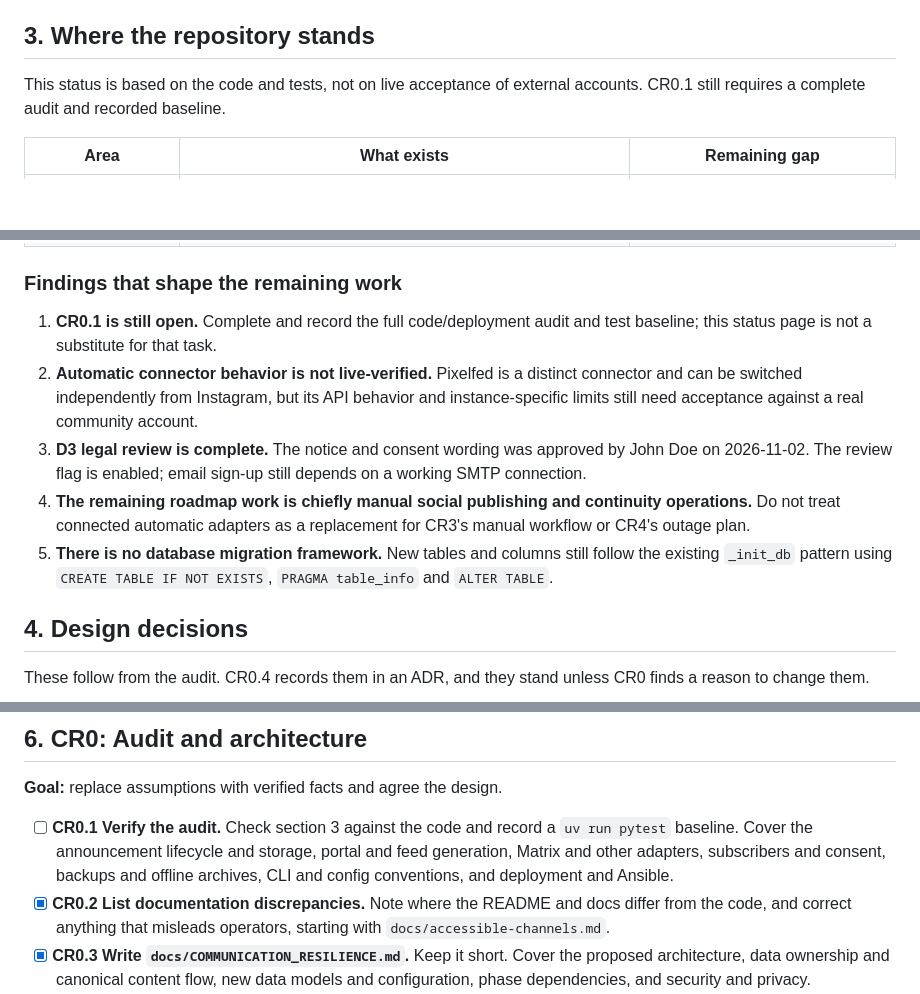
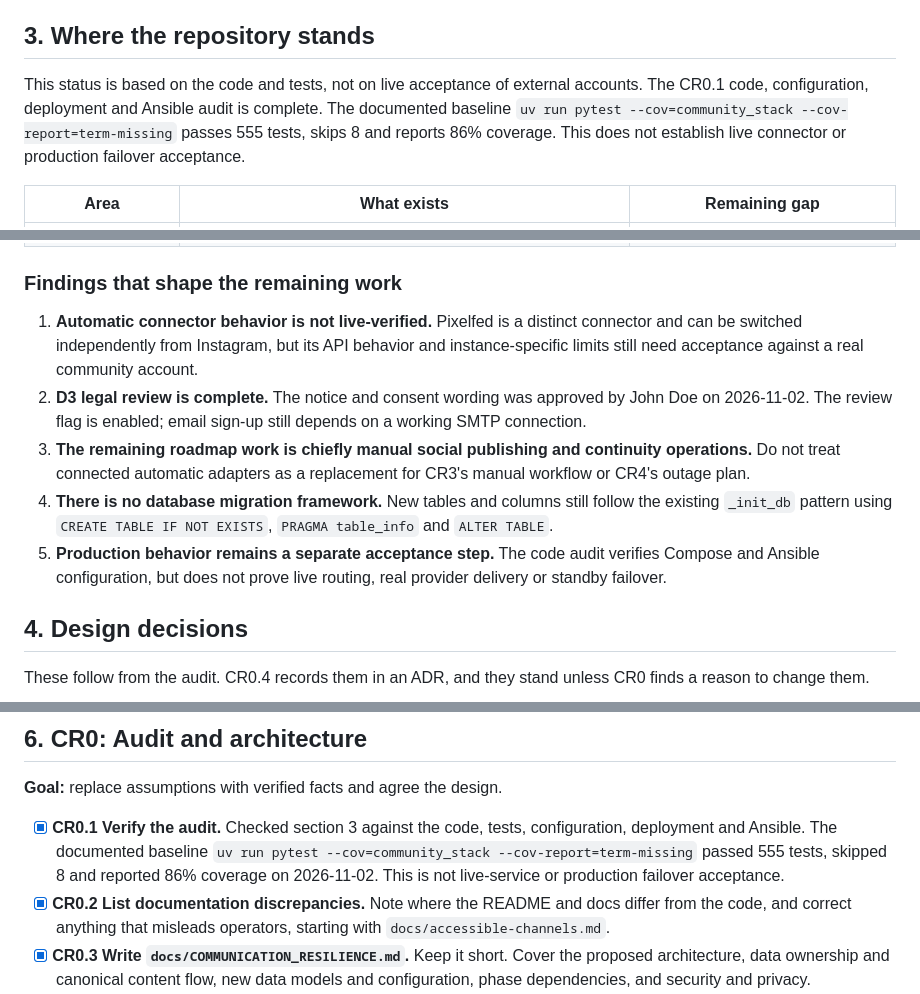
Before and after one commit to leokeba/community-stack, a Markdown page: docs/COMMUNICATION_RESILIENCE_ROADMAP.md, 3 parts joined by grey strips. GitHub-like rendering; blank space fills up the shorter version.

Commit message:
Complete communication resilience audit
Co-authored-by: Copilot <223556219+Copilot@users.noreply.github.com>

```diff
--- a/docs/COMMUNICATION_RESILIENCE_ROADMAP.md
+++ b/docs/COMMUNICATION_RESILIENCE_ROADMAP.md
@@ -60,7 +60,10 @@ After each phase, report:
 ## 3. Where the repository stands
 
 This status is based on the code and tests, not on live acceptance of external
-accounts. CR0.1 still requires a complete audit and recorded baseline.
+accounts. The CR0.1 code, configuration, deployment and Ansible audit is complete.
+The documented baseline `uv run pytest --cov=community_stack --cov-report=term-missing`
+passes 555 tests, skips 8 and reports 86% coverage. This does not establish live
+connector or production failover acceptance.
 
 | Area | What exists | Remaining gap |
 | --- | --- | --- |
@@ -75,21 +78,22 @@ accounts. CR0.1 still requires a complete audit and recorded baseline.
 
 ### Findings that shape the remaining work
 
-1. **CR0.1 is still open.** Complete and record the full code/deployment audit
-   and test baseline; this status page is not a substitute for that task.
-2. **Automatic connector behavior is not live-verified.** Pixelfed is a distinct
+1. **Automatic connector behavior is not live-verified.** Pixelfed is a distinct
    connector and can be switched independently from Instagram, but its API
    behavior and instance-specific limits still need acceptance against a real
    community account.
-3. **D3 legal review is complete.** The notice and consent wording was approved
+2. **D3 legal review is complete.** The notice and consent wording was approved
    by John Doe on 2026-11-02. The review flag is enabled; email sign-up still
    depends on a working SMTP connection.
-4. **The remaining roadmap work is chiefly manual social publishing and
+3. **The remaining roadmap work is chiefly manual social publishing and
    continuity operations.** Do not treat connected automatic adapters as a
    replacement for CR3's manual workflow or CR4's outage plan.
-5. **There is no database migration framework.** New tables and columns still
+4. **There is no database migration framework.** New tables and columns still
    follow the existing `_init_db` pattern using `CREATE TABLE IF NOT EXISTS`,
    `PRAGMA table_info` and `ALTER TABLE`.
+5. **Production behavior remains a separate acceptance step.** The code audit
+   verifies Compose and Ansible configuration, but does not prove live routing,
+   real provider delivery or standby failover.
 
 ## 4. Design decisions
 
@@ -148,10 +152,11 @@ CR2 and CR3 can run in parallel once CR1 is reviewed.
 
 **Goal:** replace assumptions with verified facts and agree the design.
 
-- [ ] **CR0.1 Verify the audit.** Check section 3 against the code and record a
-  `uv run pytest` baseline. Cover the announcement lifecycle and storage, portal
-  and feed generation, Matrix and other adapters, subscribers and consent, backups
-  and offline archives, CLI and config conventions, and deployment and Ansible.
+- [x] **CR0.1 Verify the audit.** Checked section 3 against the code, tests,
+  configuration, deployment and Ansible. The documented baseline
+  `uv run pytest --cov=community_stack --cov-report=term-missing` passed 555 tests,
+  skipped 8 and reported 86% coverage on 2026-11-02. This is not live-service or
+  production failover acceptance.
 - [x] **CR0.2 List documentation discrepancies.** Note where the README and docs
   differ from the code, and correct anything that misleads operators, starting
   with `docs/accessible-channels.md`.
```
Also changed, not shown: docs/COMMUNICATION_RESILIENCE.md (+3 -3 lines).
